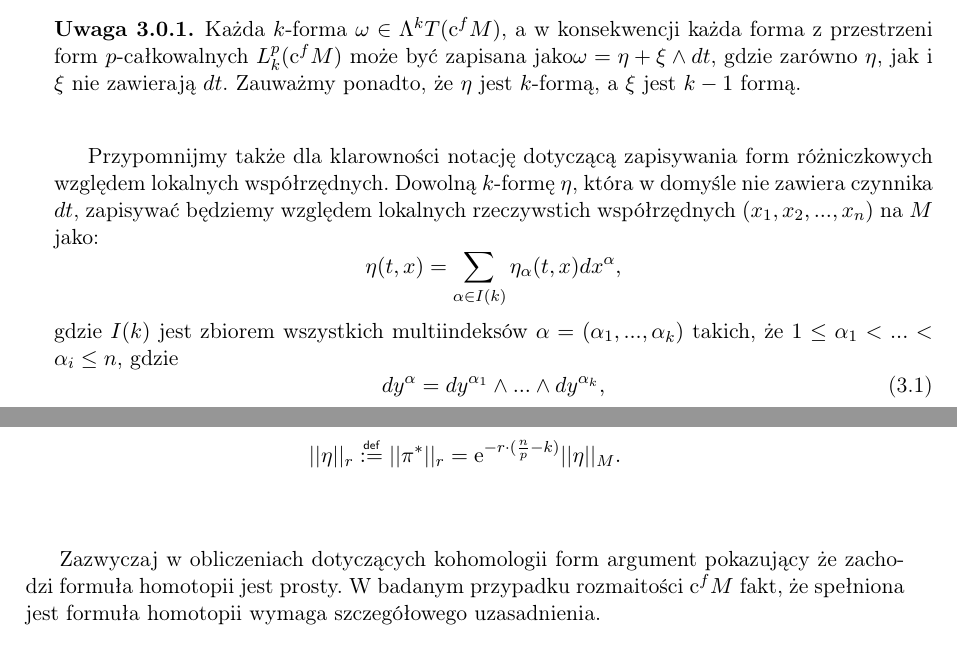
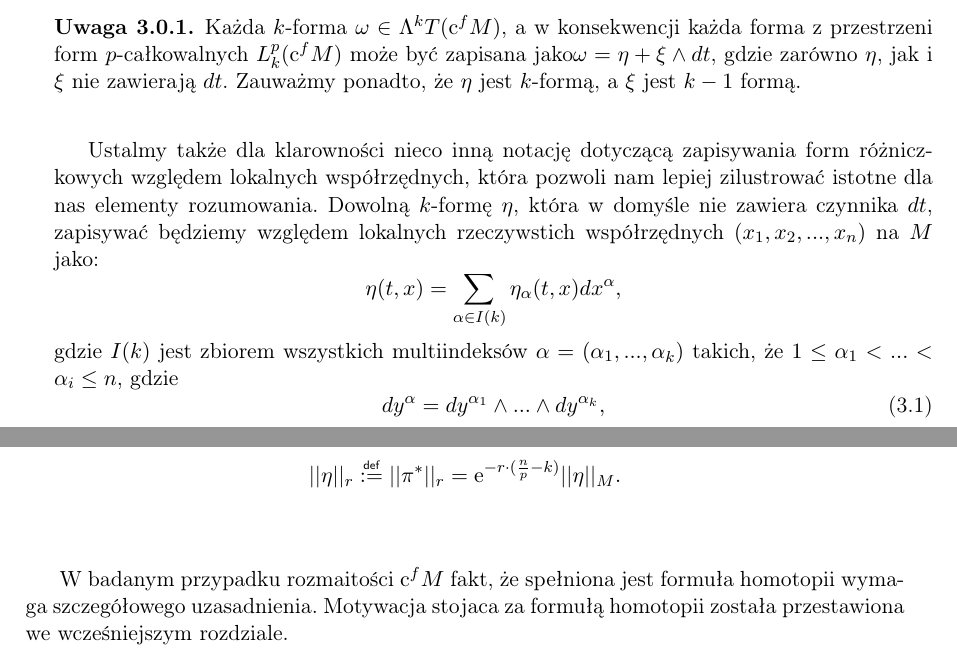
Before and after one commit to ghostFaceKillah/bs-thesis, a LaTeX thesis (main.tex): two parts of pages 19 and 20 of 25, joined at a grey line, cut so that both start at the same text. Compiled offline with pdfLaTeX.

Commit message:
such push. Much mathematics

```diff
--- a/main.tex
+++ b/main.tex
@@ -765,9 +765,11 @@ gdzie zarówno $\eta$, jak i  $\xi$ nie zawierają $dt$.  Zauważmy ponadto,
 że $\eta$ jest $k$-formą, a $\xi$ jest $k-1$ formą. \\
 \end{remark}
 
-Przypomnijmy także dla klarowności notację dotyczącą zapisywania form różniczkowych
-względem lokalnych współrzędnych. Dowolną $k$-formę $\eta$, która w domyśle nie zawiera
-czynnika $dt$, zapisywać będziemy względem lokalnych rzeczywstich współrzędnych
+Ustalmy także dla klarowności nieco inną notację dotyczącą zapisywania
+form różniczkowych względem lokalnych współrzędnych, która pozwoli nam
+lepiej zilustrować istotne dla nas elementy rozumowania. Dowolną $k$-formę $\eta$,
+która w domyśle nie zawiera czynnika $dt$, zapisywać będziemy względem
+lokalnych rzeczywstich współrzędnych
 $(x_1, x_2, ... , x_n)$ na $\M$ jako:
 \[
     \eta(t, x) = \sum_{\alpha \in I(k)} \eta_\alpha (t, x) dx^\alpha,
@@ -842,8 +844,7 @@ $\eta \in L_p^\ast (\M)$ możemy napisać
 \mathrm{e}^{-r \cdot (\frac{n}{p} - k) }  ||\eta ||_{\M}.
 \] \\
 
-Zazwyczaj w obliczeniach dotyczących kohomologii form argument pokazujący
-że zachodzi formuła homotopii jest prosty. %% Przedstwiony on został
 W badanym przypadku rozmaitości $\cfm$ fakt, że spełniona jest formuła homotopii
-wymaga szczegółowego uzasadnienia. \\
+wymaga szczegółowego uzasadnienia. Motywacja stojaca za formułą homotopii
+została przestawiona we wcześniejszym rozdziale.\\
 
```
Also changed, not shown: main.pdf, main.tex (4 more changed lines).
